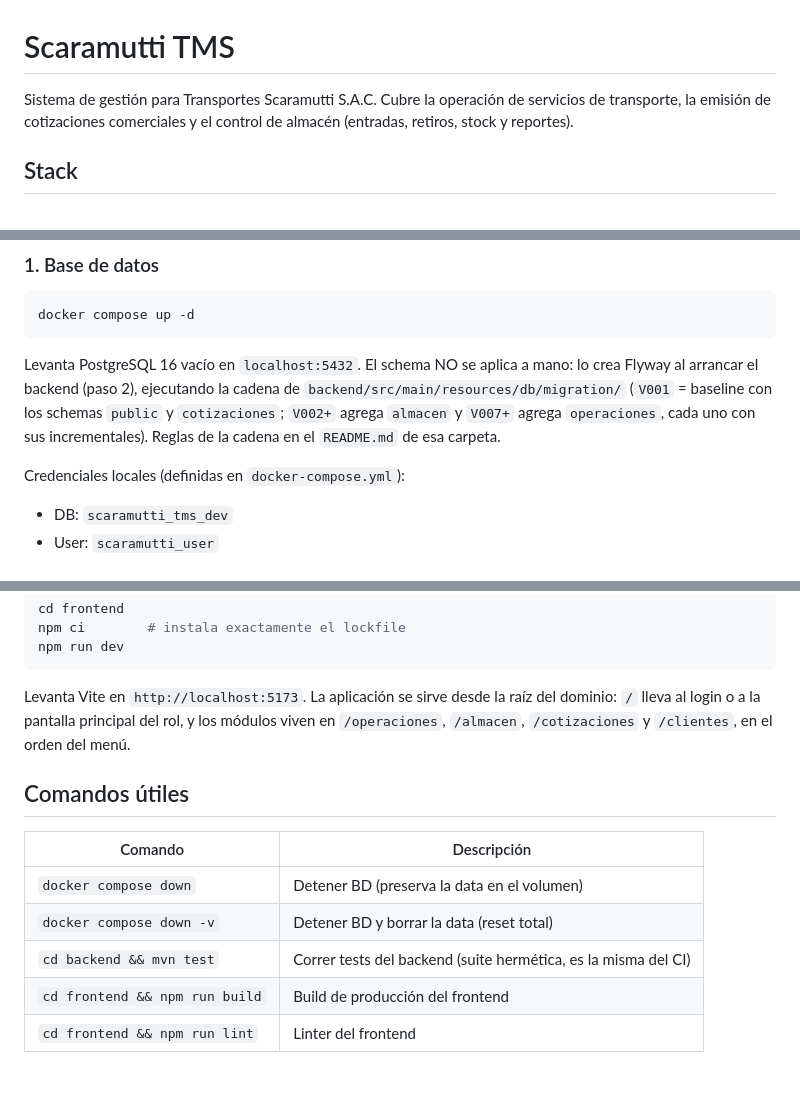
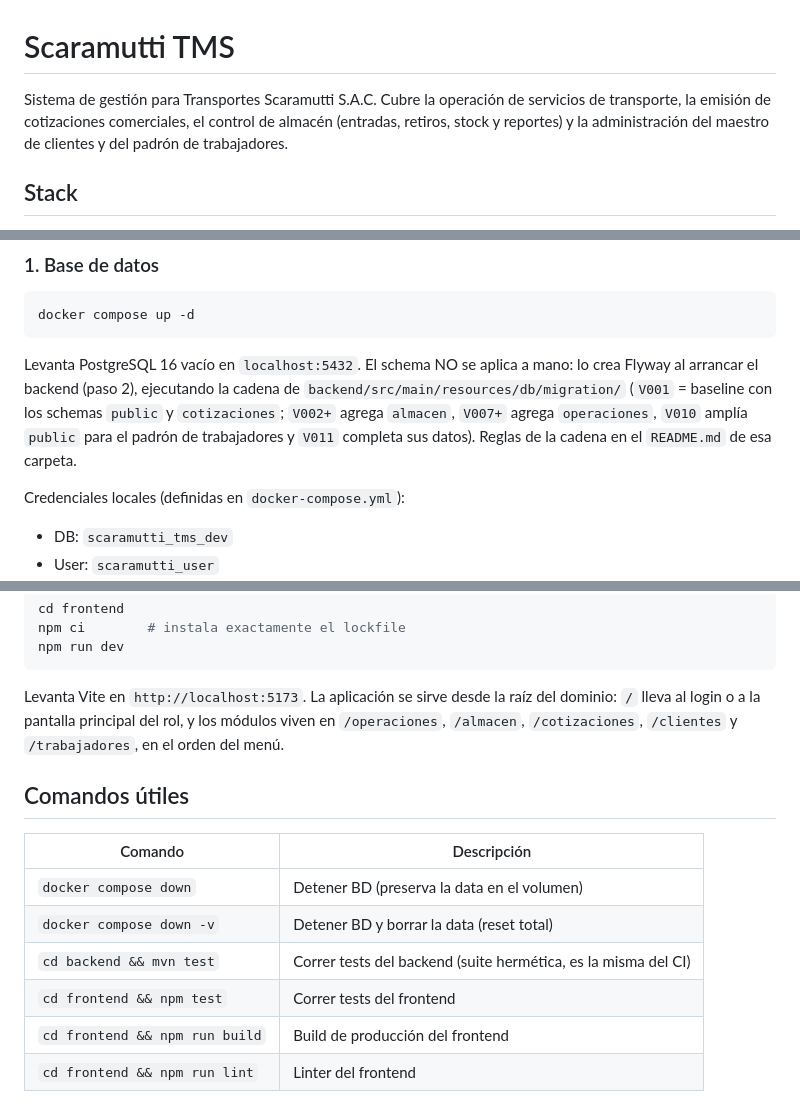
Before and after one commit to ascaramutti/scaramutti-tms-v2, a Markdown page: README.md, 3 parts joined by grey strips. GitHub-like rendering; blank space fills up the shorter version.

````diff
--- a/README.md
+++ b/README.md
@@ -1,6 +1,6 @@
 # Scaramutti TMS
 
-Sistema de gestión para Transportes Scaramutti S.A.C. Cubre la operación de servicios de transporte, la emisión de cotizaciones comerciales y el control de almacén (entradas, retiros, stock y reportes).
+Sistema de gestión para Transportes Scaramutti S.A.C. Cubre la operación de servicios de transporte, la emisión de cotizaciones comerciales, el control de almacén (entradas, retiros, stock y reportes) y la administración del maestro de clientes y del padrón de trabajadores.
 
 ## Stack
 
@@ -46,7 +46,7 @@ Módulos del backend (vertical por dominio): `auth`, `clients`, `quotations`, `o
 docker compose up -d
 ```
 
-Levanta PostgreSQL 16 vacío en `localhost:5432`. El schema NO se aplica a mano: lo crea Flyway al arrancar el backend (paso 2), ejecutando la cadena de `backend/src/main/resources/db/migration/` (`V001` = baseline con los schemas `public` y `cotizaciones`; `V002+` agrega `almacen` y `V007+` agrega `operaciones`, cada uno con sus incrementales). Reglas de la cadena en el `README.md` de esa carpeta.
+Levanta PostgreSQL 16 vacío en `localhost:5432`. El schema NO se aplica a mano: lo crea Flyway al arrancar el backend (paso 2), ejecutando la cadena de `backend/src/main/resources/db/migration/` (`V001` = baseline con los schemas `public` y `cotizaciones`; `V002+` agrega `almacen`, `V007+` agrega `operaciones`, `V010` amplía `public` para el padrón de trabajadores y `V011` completa sus datos). Reglas de la cadena en el `README.md` de esa carpeta.
 
 Credenciales locales (definidas en `docker-compose.yml`):
 - DB: `scaramutti_tms_dev`
@@ -102,7 +102,7 @@ npm ci        # instala exactamente el lockfile
 npm run dev
 ```
 
-Levanta Vite en `http://localhost:5173`. La aplicación se sirve desde la raíz del dominio: `/` lleva al login o a la pantalla principal del rol, y los módulos viven en `/operaciones`, `/almacen`, `/cotizaciones` y `/clientes`, en el orden del menú.
+Levanta Vite en `http://localhost:5173`. La aplicación se sirve desde la raíz del dominio: `/` lleva al login o a la pantalla principal del rol, y los módulos viven en `/operaciones`, `/almacen`, `/cotizaciones`, `/clientes` y `/trabajadores`, en el orden del menú.
 
 ## Comandos útiles
 
@@ -111,6 +111,7 @@ Levanta Vite en `http://localhost:5173`. La aplicación se sirve desde la raíz
 | `docker compose down` | Detener BD (preserva la data en el volumen) |
 | `docker compose down -v` | Detener BD y borrar la data (reset total) |
 | `cd backend && mvn test` | Correr tests del backend (suite hermética, es la misma del CI) |
+| `cd frontend && npm test` | Correr tests del frontend |
 | `cd frontend && npm run build` | Build de producción del frontend |
 | `cd frontend && npm run lint` | Linter del frontend |
 
````
Also changed, not shown: CHANGELOG.md (+73 -0 lines).
